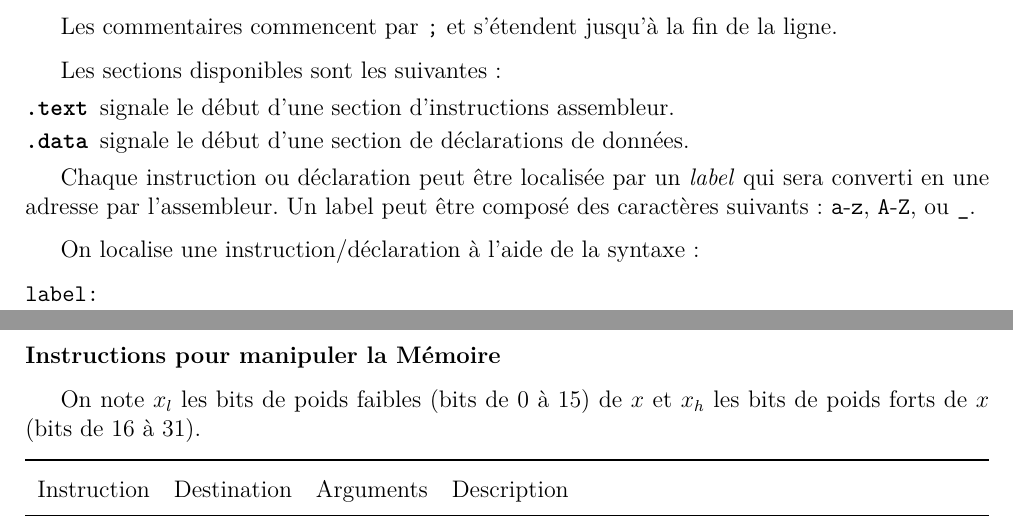
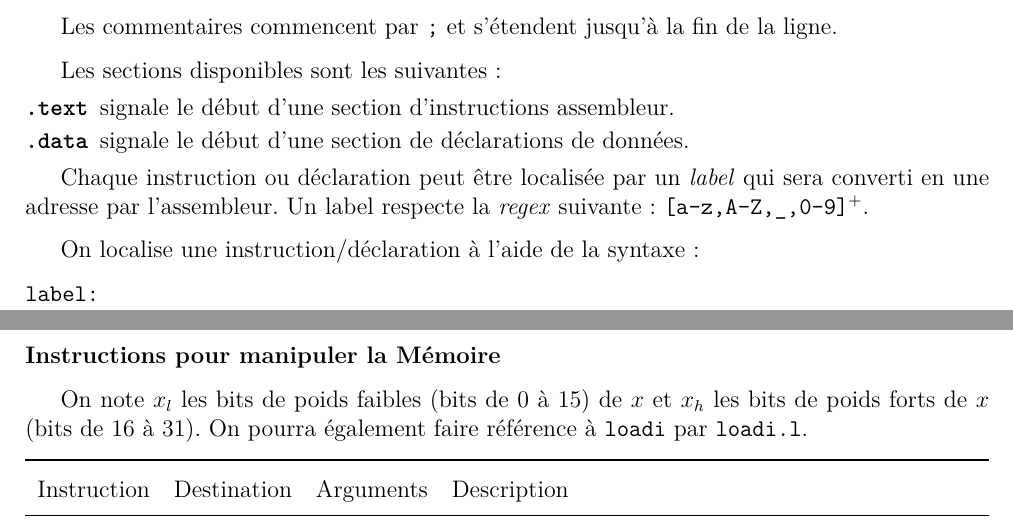
Before and after one commit to CPUlm/Assembler, a LaTeX document (asm.tex): two parts of pages 1 and 5 of 6, joined at a grey line, cut so that both start at the same text. Compiled offline with pdfLaTeX.

Commit message:
Positionned Data

```diff
--- a/asm.tex
+++ b/asm.tex
@@ -62,9 +60,8 @@ Les sections disponibles sont les suivantes :
 
 
 Chaque instruction ou déclaration peut être localisée par un \emph{label} qui
-sera converti en une adresse par l'assembleur. Un label peut être composé des
-caractères suivants : \texttt{a}-\texttt{z}, \texttt{A}-\texttt{Z}, ou \texttt{\_}.
-
+sera converti en une adresse par l'assembleur. Un label respecte la \emph{regex} suivante :
+\texttt{[a-z,A-Z,\_,0-9]$^{+}$}.
 
 On localise une instruction/déclaration à l'aide de la syntaxe :
 \begin{verbatim}
@@ -303,7 +300,8 @@ Les décalages sont opérés modulo $32$ bits.
 \subsubsection*{Instructions pour manipuler la Mémoire}
 
 On note $x_l$ les bits de poids faibles (bits de $0$ à $15$) de $x$ et
-$x_h$ les bits de poids forts de $x$ (bits de $16$ à $31$).
+$x_h$ les bits de poids forts de $x$ (bits de $16$ à $31$). On pourra également
+faire référence à \texttt{loadi} par \texttt{loadi.l}.
 
 \noindent
 \begin{tabularx}{\textwidth}{cccc X}
```
Also changed, not shown: asm.pdf, asm.tex (2 more changed lines), 2 other files.
